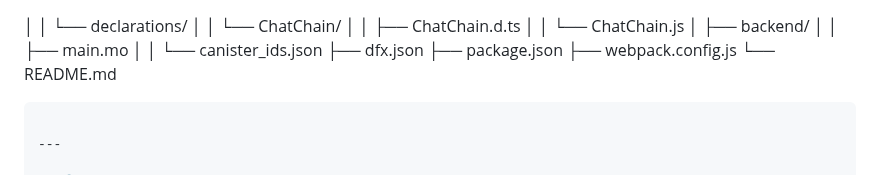
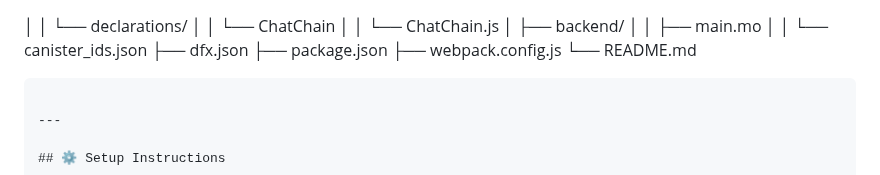
Before and after one commit to kelvinagyareyeboah/ChatChain, a Markdown page: README.md, the part around the change. Rendered like a GitHub page.

```diff
--- a/README.md
+++ b/README.md
@@ -1,7 +1,6 @@
 
 │   │   └── declarations/
-│   │       └── ChatChain/
-│   │           ├── ChatChain.d.ts
+│   │       └── ChatChain
 │   │           └── ChatChain.js
 │   ├── backend/
 │   │   ├── main.mo
```
